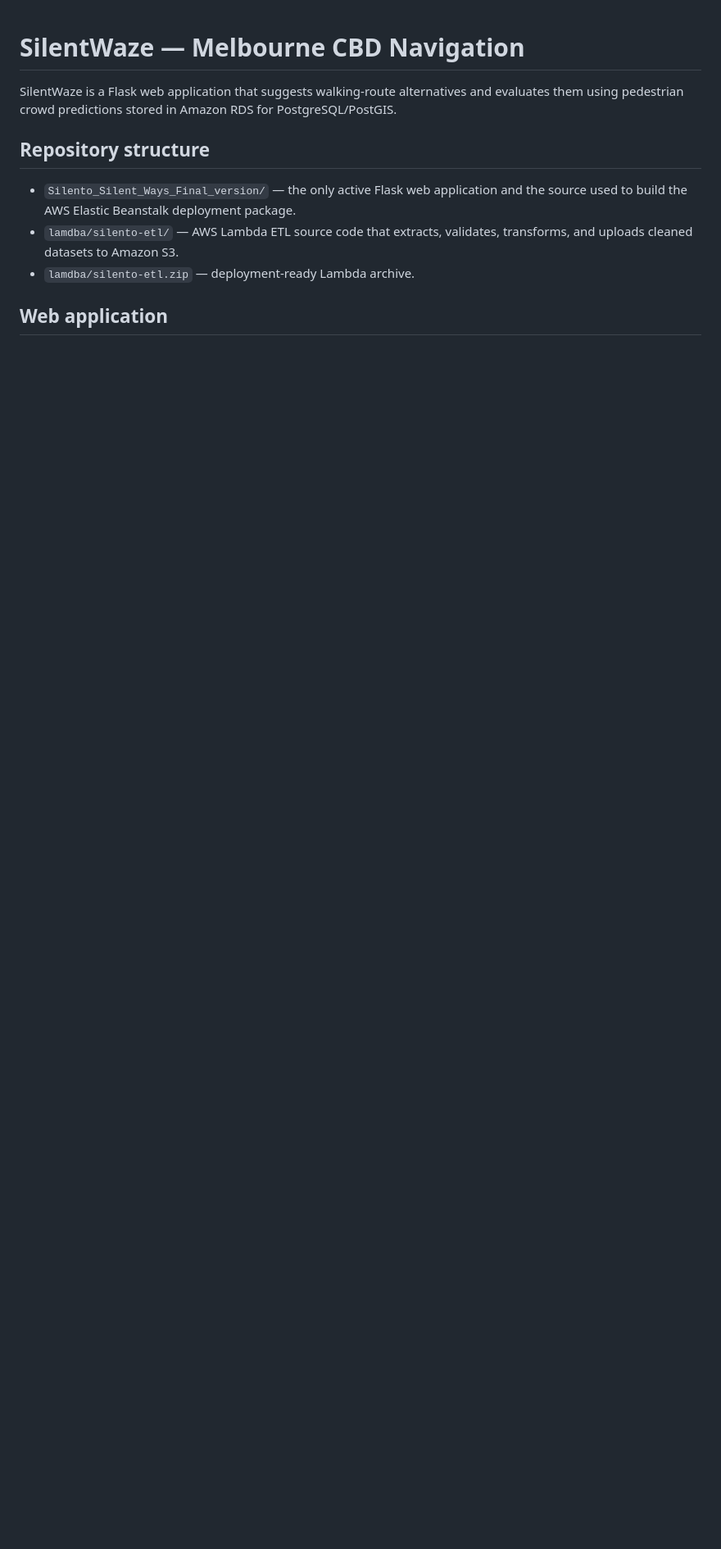
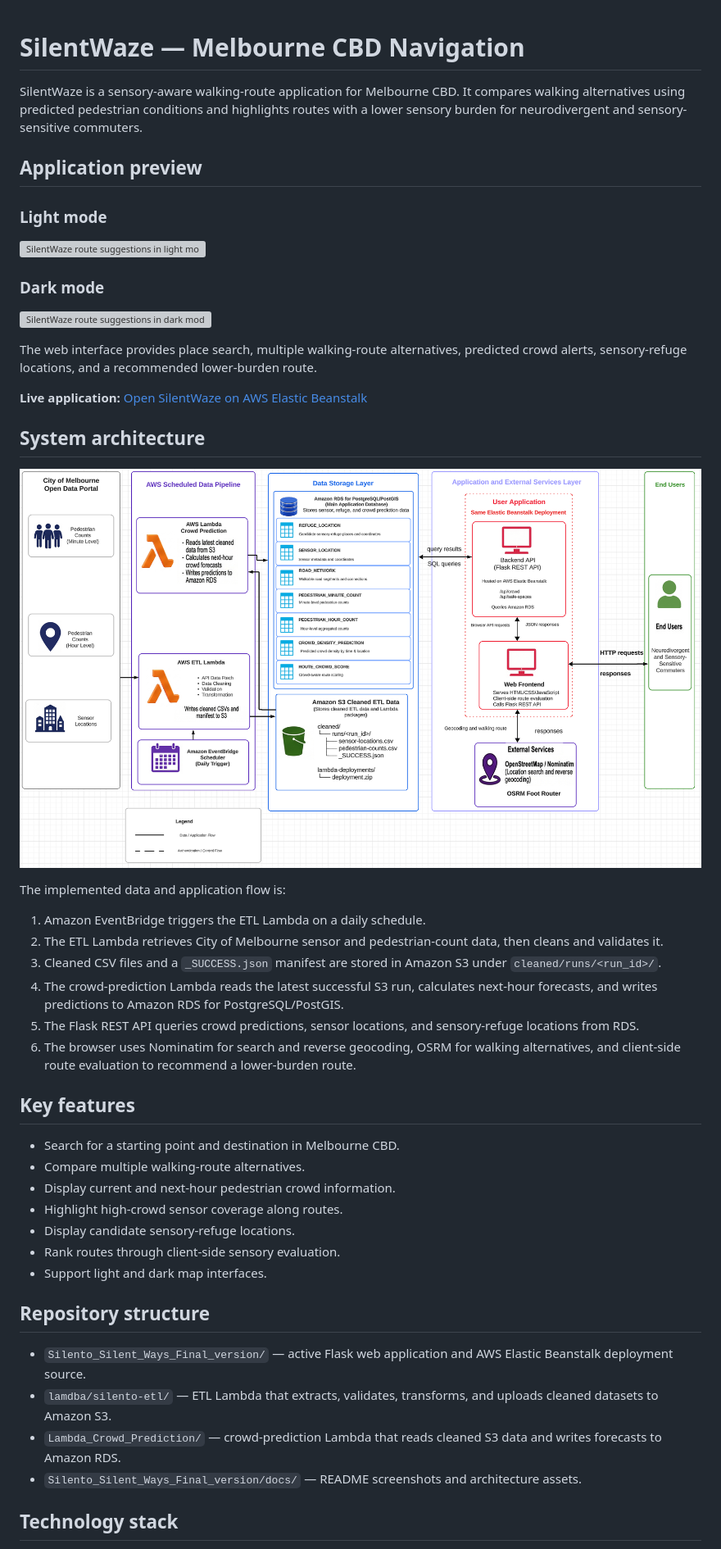
Before and after one commit to bzha0158-monash/FIT-5120, a Markdown page: README.md, the part around the change printed below. Shown: that part at 82% size. Drawn GitHub-style; pictures changed too: Silento_Silent_Ways_Final_version/docs/silentwaze-system-architecture.png (added); blank space fills up the shorter version; grey boxes are pictures that could not be loaded.

Commit message:
Update README with architecture and application previews

```diff
--- a/README.md
+++ b/README.md
@@ -1,16 +1,50 @@
 # SilentWaze — Melbourne CBD Navigation
 
-SilentWaze is a Flask web application that suggests walking-route alternatives
-and evaluates them using pedestrian crowd predictions stored in Amazon RDS for
-PostgreSQL/PostGIS.
+SilentWaze is a sensory-aware walking-route application for Melbourne CBD. It compares walking alternatives using predicted pedestrian conditions and highlights routes with a lower sensory burden for neurodivergent and sensory-sensitive commuters.
+
+## Application preview
+
+### Light mode
+
+![SilentWaze route suggestions in light mode](Silento_Silent_Ways_Final_version/docs/silentwaze-route-demo-light.png)
+
+### Dark mode
+
+![SilentWaze route suggestions in dark mode](Silento_Silent_Ways_Final_version/docs/silentwaze-route-demo.png)
+
+The web interface provides place search, multiple walking-route alternatives, predicted crowd alerts, sensory-refuge locations, and a recommended lower-burden route.
+
+**Live application:** [Open SilentWaze on AWS Elastic Beanstalk](http://silent-waze-iteration1-env.eba-b2b36sbm.ap-southeast-2.elasticbeanstalk.com/)
+
+## System architecture
+
+![SilentWaze AWS system architecture](Silento_Silent_Ways_Final_version/docs/silentwaze-system-architecture.png)
+
+The implemented data and application flow is:
+
+1. Amazon EventBridge triggers the ETL Lambda on a daily schedule.
+2. The ETL Lambda retrieves City of Melbourne sensor and pedestrian-count data, then cleans and validates it.
+3. Cleaned CSV files and a `_SUCCESS.json` manifest are stored in Amazon S3 under `cleaned/runs/<run_id>/`.
+4. The crowd-prediction Lambda reads the latest successful S3 run, calculates next-hour forecasts, and writes predictions to Amazon RDS for PostgreSQL/PostGIS.
+5. The Flask REST API queries crowd predictions, sensor locations, and sensory-refuge locations from RDS.
+6. The browser uses Nominatim for search and reverse geocoding, OSRM for walking alternatives, and client-side route evaluation to recommend a lower-burden route.
+
+## Key features
+
+- Search for a starting point and destination in Melbourne CBD.
+- Compare multiple walking-route alternatives.
+- Display current and next-hour pedestrian crowd information.
+- Highlight high-crowd sensor coverage along routes.
+- Display candidate sensory-refuge locations.
+- Rank routes through client-side sensory evaluation.
+- Support light and dark map interfaces.
 
 ## Repository structure
 
-- `Silento_Silent_Ways_Final_version/` — the only active Flask web application
-  and the source used to build the AWS Elastic Beanstalk deployment package.
-- `lamdba/silento-etl/` — AWS Lambda ETL source code that extracts, validates,
-  transforms, and uploads cleaned datasets to Amazon S3.
-- `lamdba/silento-etl.zip` — deployment-ready Lambda archive.
+- `Silento_Silent_Ways_Final_version/` — active Flask web application and AWS Elastic Beanstalk deployment source.
+- `lamdba/silento-etl/` — ETL Lambda that extracts, validates, transforms, and uploads cleaned datasets to Amazon S3.
+- `Lambda_Crowd_Prediction/` — crowd-prediction Lambda that reads cleaned S3 data and writes forecasts to Amazon RDS.
+- `Silento_Silent_Ways_Final_version/docs/` — README screenshots and architecture assets.
 
-## Web application
+## Technology stack
 
```
Also changed, not shown: other parts of README.md (+20 -41 lines), 2 other files.
